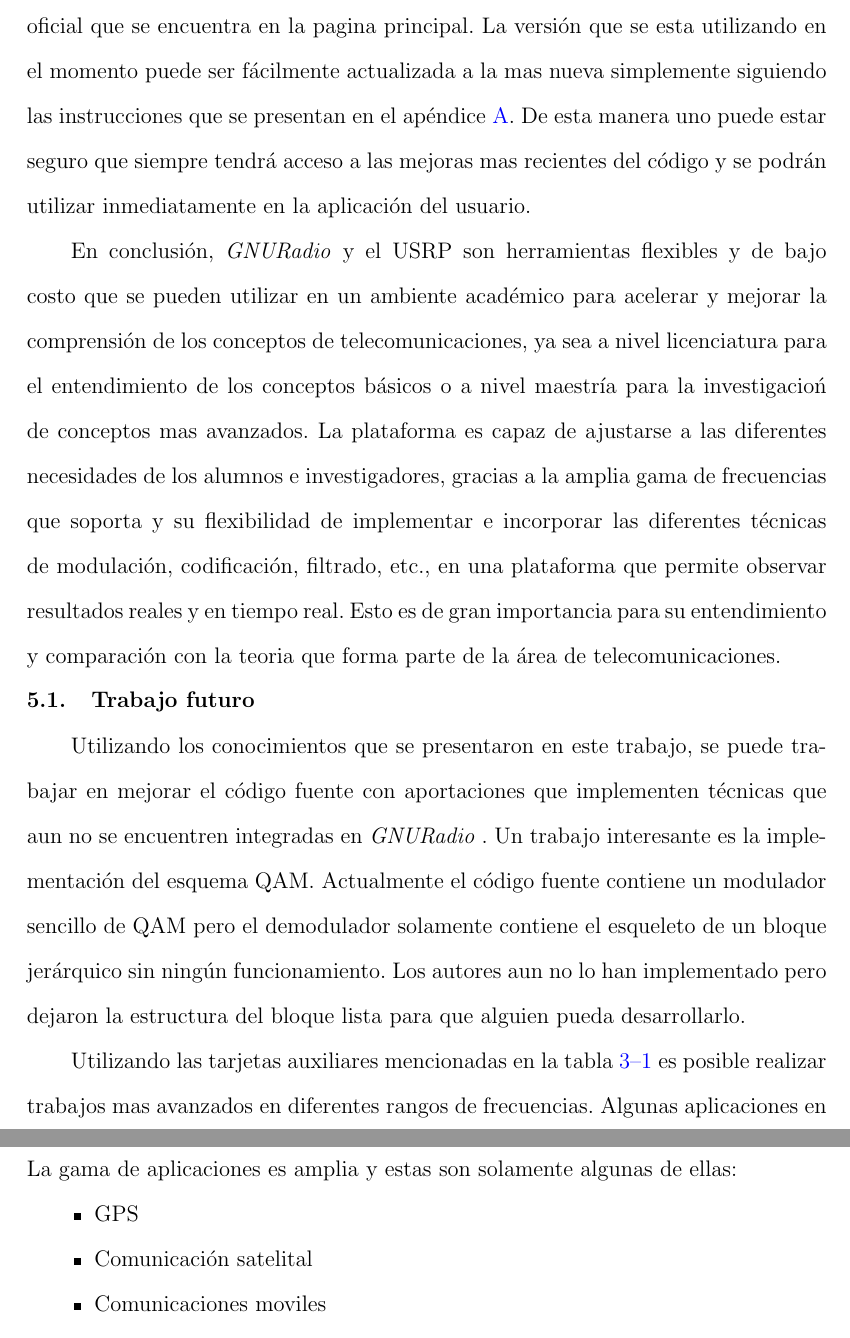
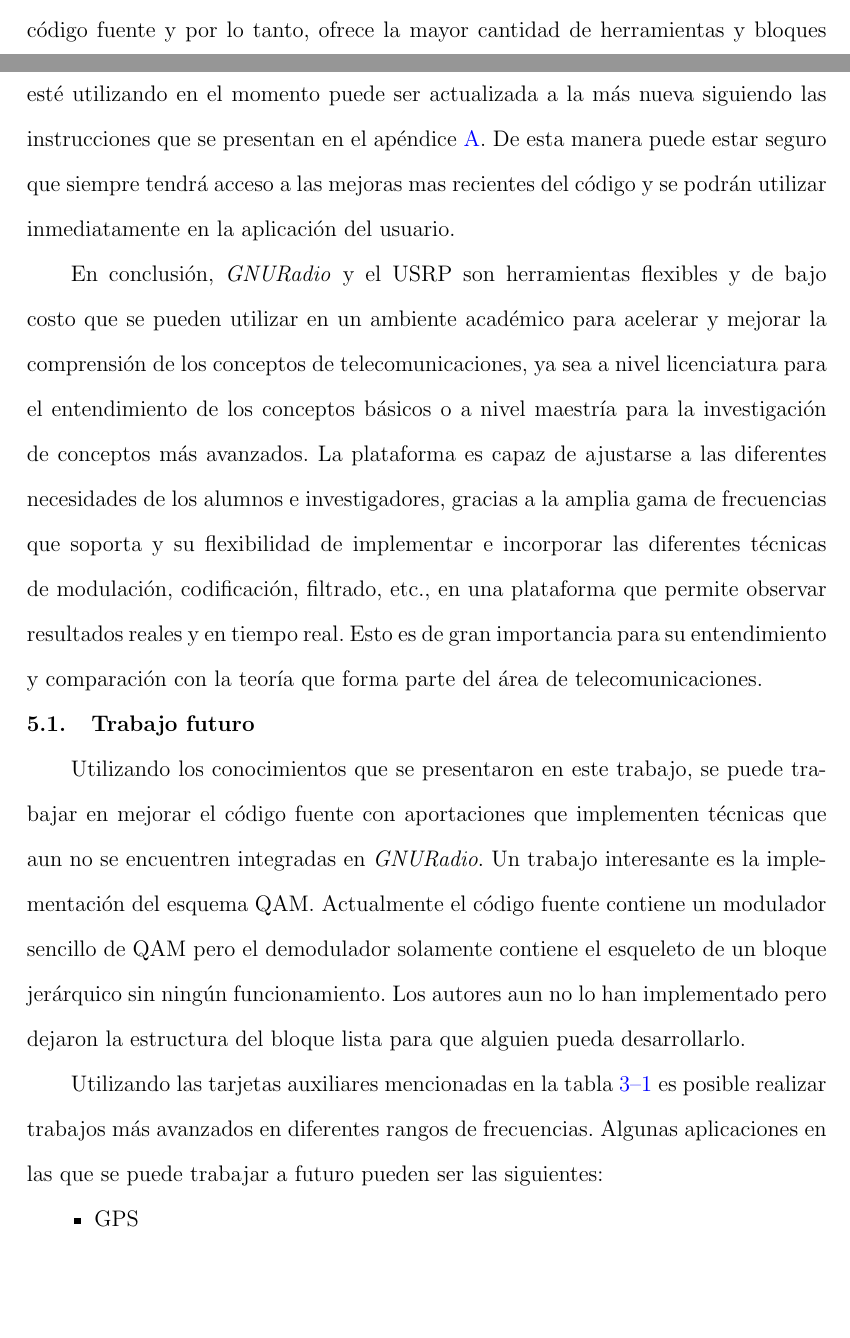
Before and after one commit to angrychuy/MasterThesis, a LaTeX thesis (main.tex, which reads chapters/chapter5.tex, uprmclass.cls): two parts of pages 113 and 114 of 140 before the commit and two parts of pages 112 and 113 of 140 after it, joined at a grey line, cut at the place of the change, the shorter picture padded with empty space. Compiled offline with pdfLaTeX.

Commit message:
Se termino de corregir la ortografia en el capitulo 5.
Se actualizo el capitulo 5 y se corrigio ortografia en la clase
principal del documento.

```diff
--- a/chapters/chapter5.tex
+++ b/chapters/chapter5.tex
@@ -20,30 +20,29 @@ La versi\'on de \gnuradio que se utilizo fue la mas reciente que se encuentra en
 repositorio es actualizado constantemente conforme los autores y la gente de la comunidad contribuye cambios y mejoras al c\'odigo
-fuente y por lo tanto, ofrece la mayor cantidad de herramientas y bloques que la versi\'on oficial que se encuentra en la pagina
-principal. La versi\'on que se esta utilizando en el momento puede ser f\'acilmente actualizada a la mas nueva simplemente
-siguiendo las instrucciones que se presentan en el ap\'endice \ref{AppA}. De esta manera uno puede estar seguro que siempre
-tendr\'a acceso a las mejoras mas recientes del c\'odigo y se podr\'an utilizar inmediatamente en la aplicaci\'on del usuario.
+fuente y por lo tanto, ofrece la mayor cantidad de herramientas y bloques que la versi\'on oficial que se encuentra en la p\'agina
+principal. La versi\'on que se est\'e utilizando en el momento puede ser actualizada a la m\'as nueva siguiendo las instrucciones
+que se presentan en el ap\'endice \ref{AppA}. De esta manera puede estar seguro que siempre tendr\'a acceso a las mejoras mas
+recientes del c\'odigo y se podr\'an utilizar inmediatamente en la aplicaci\'on del usuario.
 
 En conclusi\'on, \gnuradio y el USRP son herramientas flexibles y de bajo costo que se pueden utilizar en un ambiente acad\'emico
 para acelerar y mejorar la comprensi\'on de los conceptos de telecomunicaciones, ya sea a nivel licenciatura para el entendimiento
-de los conceptos b\'asicos o a nivel maestr\'ia para la investigacio\'n de conceptos mas avanzados. La plataforma es capaz de
+de los conceptos b\'asicos o a nivel maestr\'ia para la investigaci\'on de conceptos m\'as avanzados. La plataforma es capaz de
 ajustarse a las diferentes necesidades de los alumnos e investigadores, gracias a la amplia gama de frecuencias que soporta y su
 flexibilidad de implementar e incorporar las diferentes t\'ecnicas de modulaci\'on, codificaci\'on, filtrado, etc., en una
 plataforma que permite observar resultados reales y en tiempo real. Esto es de gran importancia para su entendimiento y
-comparaci\'on con la teoria que forma parte de la \'area de telecomunicaciones.
+comparaci\'on con la teor\'ia que forma parte del \'area de telecomunicaciones.
 
 \section{Trabajo futuro}
 Utilizando los conocimientos que se presentaron en este trabajo, se puede trabajar en mejorar el c\'odigo fuente con aportaciones
-que implementen t\'ecnicas que aun no se encuentren integradas en \gnuradio. Un trabajo interesante es la implementaci\'on del
-esquema QAM. Actualmente el c\'odigo fuente contiene un modulador sencillo de QAM pero el demodulador solamente contiene el
+que implementen t\'ecnicas que aun no se encuentren integradas en \emph{GNURadio}. Un trabajo interesante es la implementaci\'on
+del esquema QAM. Actualmente el c\'odigo fuente contiene un modulador sencillo de QAM pero el demodulador solamente contiene el
 esqueleto de un bloque jer\'arquico sin ning\'un funcionamiento. Los autores aun no lo han implementado pero dejaron la estructura
 del bloque lista para que alguien pueda desarrollarlo.
 
-Utilizando las tarjetas auxiliares mencionadas en la tabla \ref{tbl:cards} es posible realizar trabajos mas avanzados en
-diferentes rangos de frecuencias. Algunas aplicaciones en las que se puede trabajar a futuro pueden ser las que se mencionan a
-continuaci\'on. La gama de aplicaciones es amplia y estas son solamente algunas de ellas:
+Utilizando las tarjetas auxiliares mencionadas en la tabla \ref{tbl:cards} es posible realizar trabajos m\'as avanzados en
+diferentes rangos de frecuencias. Algunas aplicaciones en las que se puede trabajar a futuro pueden ser las siguientes:
 \begin{itemize}
   \item GPS
   \item Comunicaci\'on satelital
-  \item Comunicaciones moviles
+  \item Comunicaciones m\'oviles
   \item T\'ecnicas de acceso como TDMA, FDMA y CDMA.
 \end{itemize}
--- a/uprmclass.cls
+++ b/uprmclass.cls
@@ -575,10 +575,10 @@
     \GoSingle%
     \vspace*{\fill}
     \begin{RS@Cent}
-      \addcontentsline{toc}{extrachapter}{APENDICES}
+      \addcontentsline{toc}{extrachapter}{AP\'ENDICES}
 			\bfseries
 			\begin{center}
-			\LARGE{APENDICES}
+			\LARGE{AP\'ENDICES}
 			\end{center}
     \end{RS@Cent}
     \vfill%
```
Also changed, not shown: chapters/chapter5.tex (20 more changed lines).
